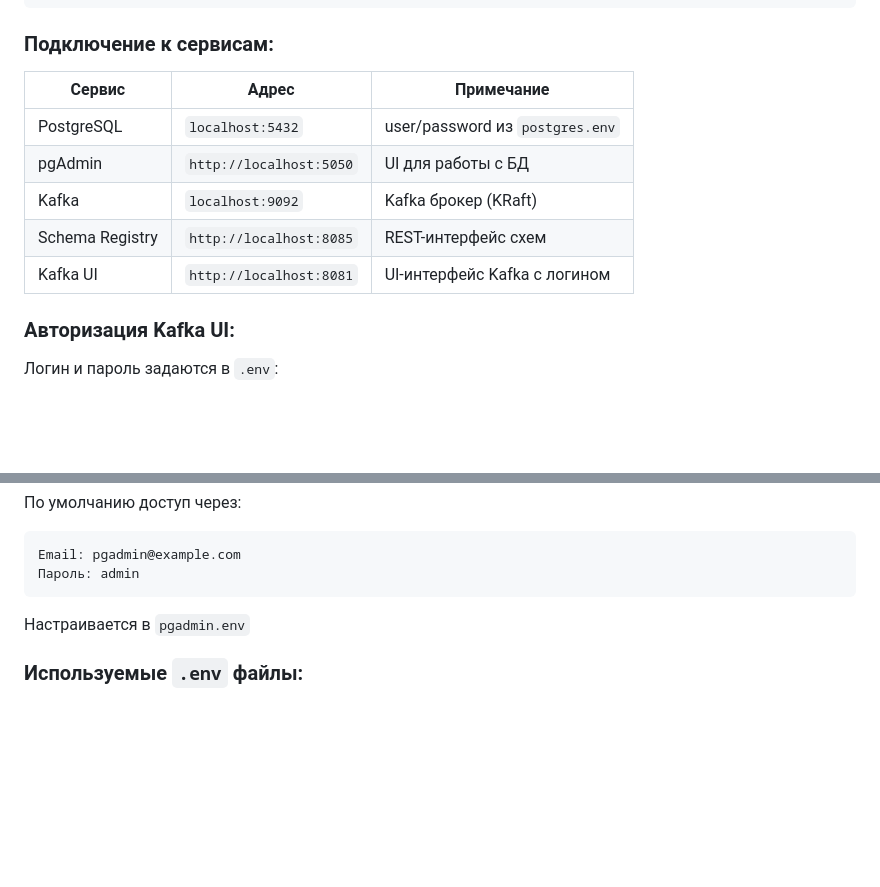
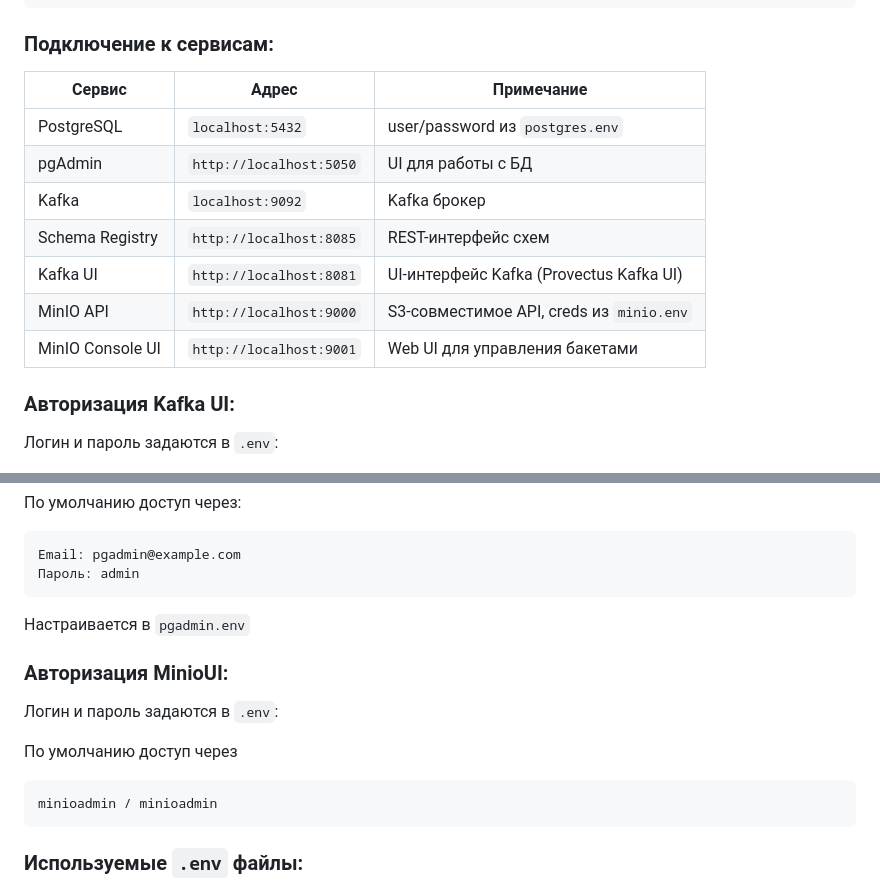
Before and after one commit to romanov9617/inspector, a Markdown page: README.md, 2 parts joined by grey strips. GitHub-like rendering; blank space fills up the shorter version.

Commit message:
chore: update readme

````diff
--- a/README.md
+++ b/README.md
@@ -139,13 +139,16 @@ docker-compose up -d
 
 ### Подключение к сервисам:
 
-| Сервис          | Адрес                   | Примечание                      |
-| --------------- | ----------------------- | ------------------------------- |
-| PostgreSQL      | `localhost:5432`        | user/password из `postgres.env` |
-| pgAdmin         | `http://localhost:5050` | UI для работы с БД              |
-| Kafka           | `localhost:9092`        | Kafka брокер (KRaft)            |
-| Schema Registry | `http://localhost:8085` | REST-интерфейс схем             |
-| Kafka UI        | `http://localhost:8081` | UI-интерфейс Kafka с логином    |
+| Сервис               | Адрес                   | Примечание                               |
+| -------------------- | ----------------------- | ---------------------------------------- |
+| PostgreSQL           | `localhost:5432`        | user/password из `postgres.env`          |
+| pgAdmin              | `http://localhost:5050` | UI для работы с БД                       |
+| Kafka                | `localhost:9092`        | Kafka брокер                             |
+| Schema Registry      | `http://localhost:8085` | REST-интерфейс схем                      |
+| Kafka UI             | `http://localhost:8081` | UI-интерфейс Kafka (Provectus Kafka UI)  |
+| MinIO API            | `http://localhost:9000` | S3-совместимое API, creds из `minio.env` |
+| MinIO Console UI     | `http://localhost:9001` | Web UI для управления бакетами           |
+
 
 ### Авторизация Kafka UI:
 
@@ -166,6 +169,15 @@ Email: pgadmin@example.com
 
 Настраивается в `pgadmin.env`
 
+### Авторизация MinioUI:
+
+Логин и пароль задаются в `.env`:
+
+По умолчанию доступ через
+```
+minioadmin / minioadmin
+```
+
 ### Используемые `.env` файлы:
 
 * `postgres.env` — настройки PostgreSQL
````
